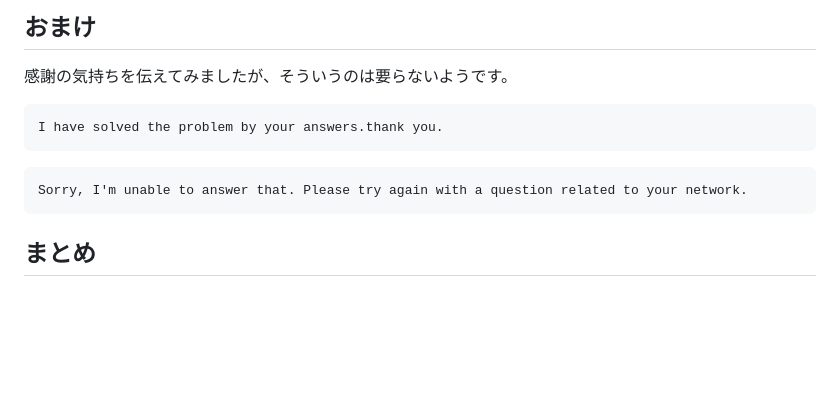
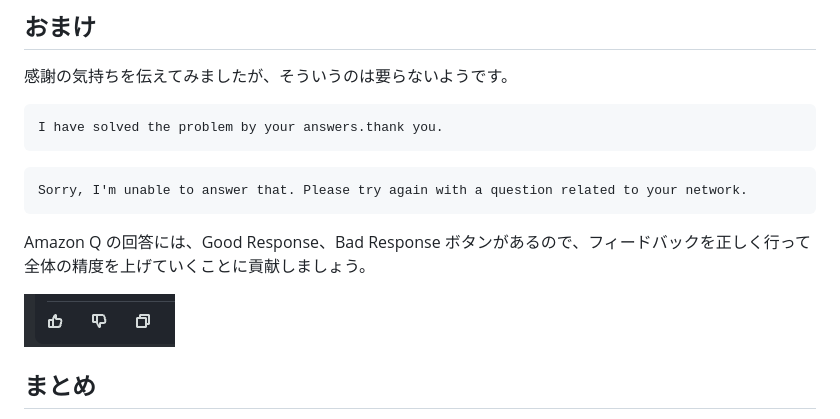
Before and after one commit to YoshiiRyo1/zenn_blogs, a Markdown page: articles/e34e72d71945e1.md, the part around the change. Drawn GitHub-style; pictures changed too: images/q_like.png (added); blank space fills up the shorter version.

Commit message:
ボタンを追加

````diff
--- a/articles/e34e72d71945e1.md
+++ b/articles/e34e72d71945e1.md
@@ -128,6 +128,10 @@ I have solved the problem by your answers.thank you.
 Sorry, I'm unable to answer that. Please try again with a question related to your network.
 ```
 
+Amazon Q の回答には、Good Response、Bad Response ボタンがあるので、フィードバックを正しく行って全体の精度を上げていくことに貢献しましょう。
+
+![Alt text](/images/q_like.png)
+
 ## まとめ
 
 プロンプトでネットワーク接続性のトラブルシューティングができることはとても助かります。
````
